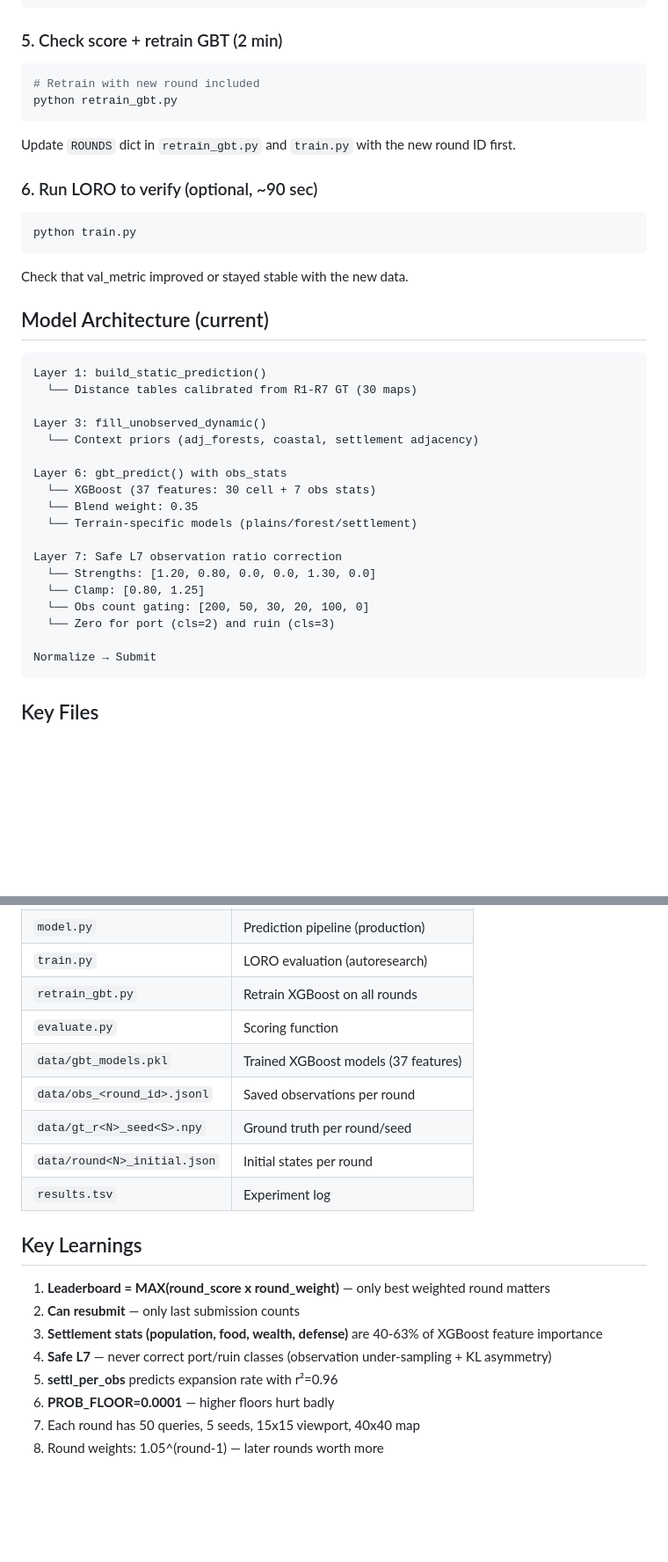
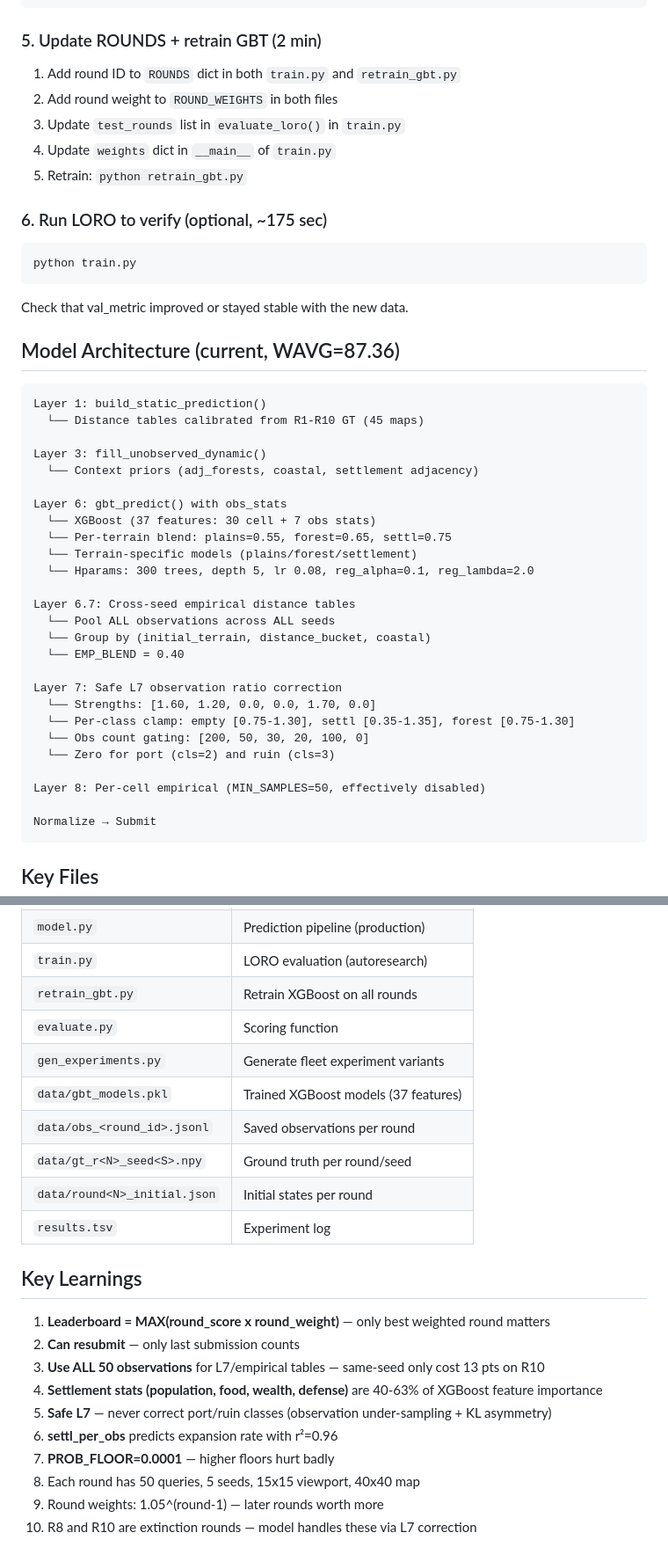
Before and after one commit to Codehagen/ai-nm-2026, a Markdown page: tasks/astar-island/PIPELINE.md, 2 parts joined by grey strips. Shown at 88% size. GitHub-like rendering; blank space fills up the shorter version.

````diff
--- a/tasks/astar-island/PIPELINE.md
+++ b/tasks/astar-island/PIPELINE.md
@@ -67,38 +72,46 @@ print(f'Round {ROUND_NUM} GT saved.')
 "
 ```
 
-### 5. Check score + retrain GBT (2 min)
-```bash
-# Retrain with new round included
-python retrain_gbt.py
-```
-Update `ROUNDS` dict in `retrain_gbt.py` and `train.py` with the new round ID first.
+### 5. Update ROUNDS + retrain GBT (2 min)
+1. Add round ID to `ROUNDS` dict in both `train.py` and `retrain_gbt.py`
+2. Add round weight to `ROUND_WEIGHTS` in both files
+3. Update `test_rounds` list in `evaluate_loro()` in `train.py`
+4. Update `weights` dict in `__main__` of `train.py`
+5. Retrain: `python retrain_gbt.py`
 
-### 6. Run LORO to verify (optional, ~90 sec)
+### 6. Run LORO to verify (optional, ~175 sec)
 ```bash
 python train.py
 ```
 Check that val_metric improved or stayed stable with the new data.
 
-## Model Architecture (current)
+## Model Architecture (current, WAVG=87.36)
 
 ```
 Layer 1: build_static_prediction()
-  └── Distance tables calibrated from R1-R7 GT (30 maps)
+  └── Distance tables calibrated from R1-R10 GT (45 maps)
 
 Layer 3: fill_unobserved_dynamic()
   └── Context priors (adj_forests, coastal, settlement adjacency)
 
 Layer 6: gbt_predict() with obs_stats
   └── XGBoost (37 features: 30 cell + 7 obs stats)
-  └── Blend weight: 0.35
+  └── Per-terrain blend: plains=0.55, forest=0.65, settl=0.75
   └── Terrain-specific models (plains/forest/settlement)
+  └── Hparams: 300 trees, depth 5, lr 0.08, reg_alpha=0.1, reg_lambda=2.0
+
+Layer 6.7: Cross-seed empirical distance tables
+  └── Pool ALL observations across ALL seeds
+  └── Group by (initial_terrain, distance_bucket, coastal)
+  └── EMP_BLEND = 0.40
 
 Layer 7: Safe L7 observation ratio correction
-  └── Strengths: [1.20, 0.80, 0.0, 0.0, 1.30, 0.0]
-  └── Clamp: [0.80, 1.25]
+  └── Strengths: [1.60, 1.20, 0.0, 0.0, 1.70, 0.0]
+  └── Per-class clamp: empty [0.75-1.30], settl [0.35-1.35], forest [0.75-1.30]
   └── Obs count gating: [200, 50, 30, 20, 100, 0]
   └── Zero for port (cls=2) and ruin (cls=3)
+
+Layer 8: Per-cell empirical (MIN_SAMPLES=50, effectively disabled)
 
 Normalize → Submit
 ```
@@ -112,6 +125,7 @@ Normalize → Submit
 | `train.py` | LORO evaluation (autoresearch) |
 | `retrain_gbt.py` | Retrain XGBoost on all rounds |
 | `evaluate.py` | Scoring function |
+| `gen_experiments.py` | Generate fleet experiment variants |
 | `data/gbt_models.pkl` | Trained XGBoost models (37 features) |
 | `data/obs_<round_id>.jsonl` | Saved observations per round |
 | `data/gt_r<N>_seed<S>.npy` | Ground truth per round/seed |
@@ -122,9 +136,11 @@ Normalize → Submit
 
 1. **Leaderboard = MAX(round_score x round_weight)** — only best weighted round matters
 2. **Can resubmit** — only last submission counts
-3. **Settlement stats (population, food, wealth, defense)** are 40-63% of XGBoost feature importance
-4. **Safe L7** — never correct port/ruin classes (observation under-sampling + KL asymmetry)
-5. **settl_per_obs** predicts expansion rate with r²=0.96
-6. **PROB_FLOOR=0.0001** — higher floors hurt badly
-7. Each round has 50 queries, 5 seeds, 15x15 viewport, 40x40 map
-8. Round weights: 1.05^(round-1) — later rounds worth more
+3. **Use ALL 50 observations** for L7/empirical tables — same-seed only cost 13 pts on R10
+4. **Settlement stats (population, food, wealth, defense)** are 40-63% of XGBoost feature importance
+5. **Safe L7** — never correct port/ruin classes (observation under-sampling + KL asymmetry)
+6. **settl_per_obs** predicts expansion rate with r²=0.96
+7. **PROB_FLOOR=0.0001** — higher floors hurt badly
+8. Each round has 50 queries, 5 seeds, 15x15 viewport, 40x40 map
+9. Round weights: 1.05^(round-1) — later rounds worth more
+10. R8 and R10 are extinction rounds — model handles these via L7 correction
````
Also changed, not shown: other parts of tasks/astar-island/PIPELINE.md (+11 -6 lines), tasks/astar-island/program.md (+68 -62 lines).
